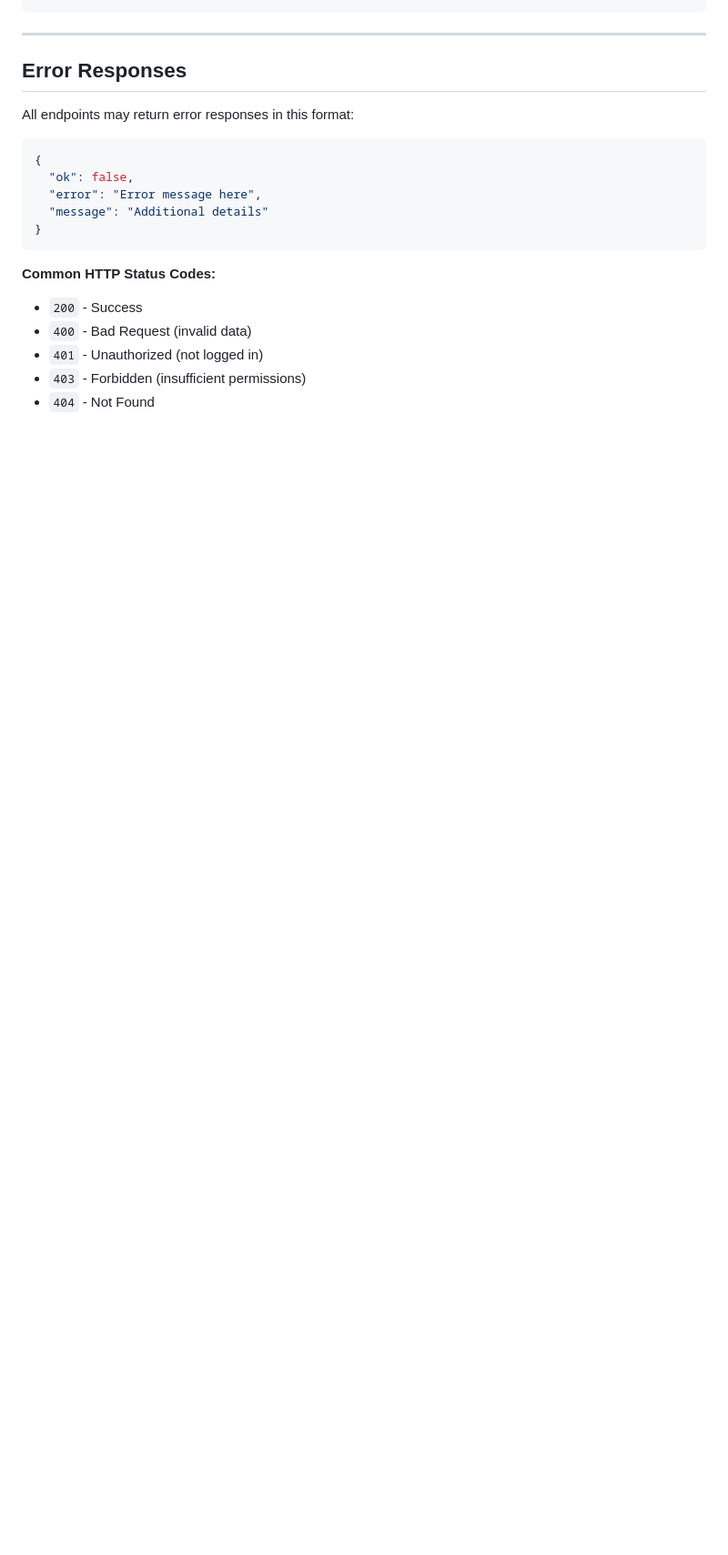
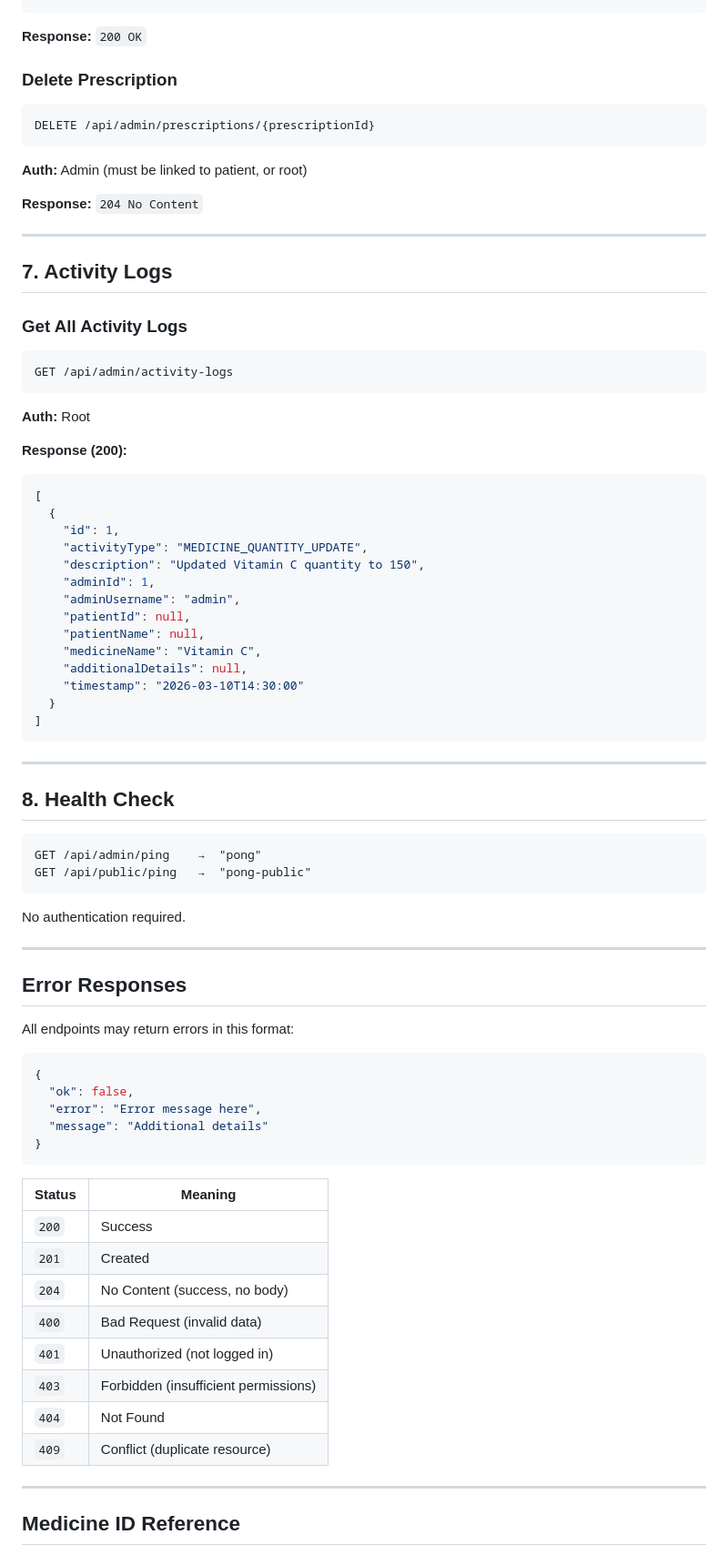
Before and after one commit to WinterScone/SDP, a Markdown page: documentation/api.md, the part around one of its changes. Shown at 91% size. Drawn GitHub-style; blank space fills up the shorter version.

````diff
--- a/documentation/api.md
+++ b/documentation/api.md
@@ -304,8 +492,57 @@ PUT /api/admin/patients/{patientId}/link-admin
+**Response:** `200 OK`
+
+### Delete Prescription
+```
+DELETE /api/admin/prescriptions/{prescriptionId}
+```
+**Auth:** Admin (must be linked to patient, or root)
+
+**Response:** `204 No Content`
+
+---
+
+## 7. Activity Logs
+
+### Get All Activity Logs
+```
+GET /api/admin/activity-logs
+```
+**Auth:** Root
+
+**Response (200):**
+```json
+[
+  {
+    "id": 1,
+    "activityType": "MEDICINE_QUANTITY_UPDATE",
+    "description": "Updated Vitamin C quantity to 150",
+    "adminId": 1,
+    "adminUsername": "admin",
+    "patientId": null,
+    "patientName": null,
+    "medicineName": "Vitamin C",
+    "additionalDetails": null,
+    "timestamp": "2026-03-10T14:30:00"
+  }
+]
+```
+
+---
+
+## 8. Health Check
+
+```
+GET /api/admin/ping    →  "pong"
+GET /api/public/ping   →  "pong-public"
+```
+
+No authentication required.
+
 ---
 
 ## Error Responses
 
-All endpoints may return error responses in this format:
+All endpoints may return errors in this format:
 
 ```json
 {
@@ -315,9 +552,18 @@ All endpoints may return error responses in this format:
 }
 ```
 
-**Common HTTP Status Codes:**
-- `200` - Success
-- `400` - Bad Request (invalid data)
-- `401` - Unauthorized (not logged in)
-- `403` - Forbidden (insufficient permissions)
-- `404` - Not Found
+| Status | Meaning |
+|--------|---------|
+| `200` | Success |
+| `201` | Created |
+| `204` | No Content (success, no body) |
+| `400` | Bad Request (invalid data) |
+| `401` | Unauthorized (not logged in) |
+| `403` | Forbidden (insufficient permissions) |
+| `404` | Not Found |
+| `409` | Conflict (duplicate resource) |
+
+---
+
+## Medicine ID Reference
+
````
Also changed, not shown: other parts of documentation/api.md (+350 -166 lines).
